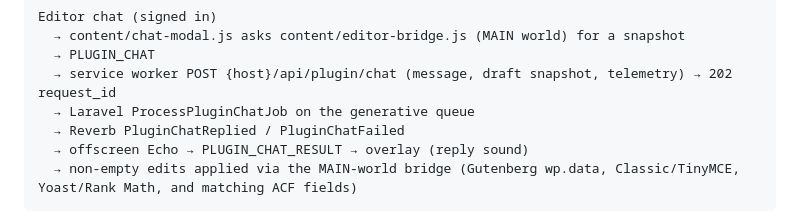
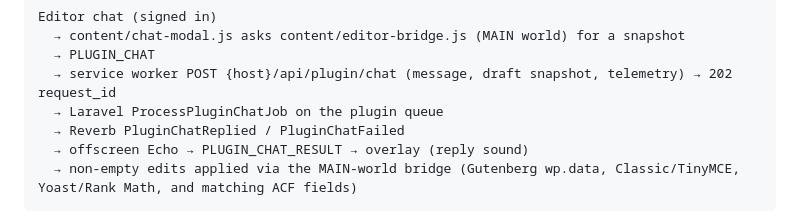
Before and after one commit to im-adamlambourne/Wordpress-Vampire-Chrome-extension, a Markdown page: README.md, the part around one of its changes. GitHub-like rendering.

```diff
--- a/README.md
+++ b/README.md
@@ -56,7 +56,7 @@ Editor chat (signed in)
   → content/chat-modal.js asks content/editor-bridge.js (MAIN world) for a snapshot
   → PLUGIN_CHAT
   → service worker POST {host}/api/plugin/chat (message, draft snapshot, telemetry) → 202 request_id
-  → Laravel ProcessPluginChatJob on the generative queue
+  → Laravel ProcessPluginChatJob on the plugin queue
   → Reverb PluginChatReplied / PluginChatFailed
   → offscreen Echo → PLUGIN_CHAT_RESULT → overlay (reply sound)
   → non-empty edits applied via the MAIN-world bridge (Gutenberg wp.data, Classic/TinyMCE, Yoast/Rank Math, and matching ACF fields)
```
Also changed, not shown: other parts of README.md (+1 -1 lines), AGENTS.md (+3 -3 lines), CHANGELOG.md (+1 -0 lines).
